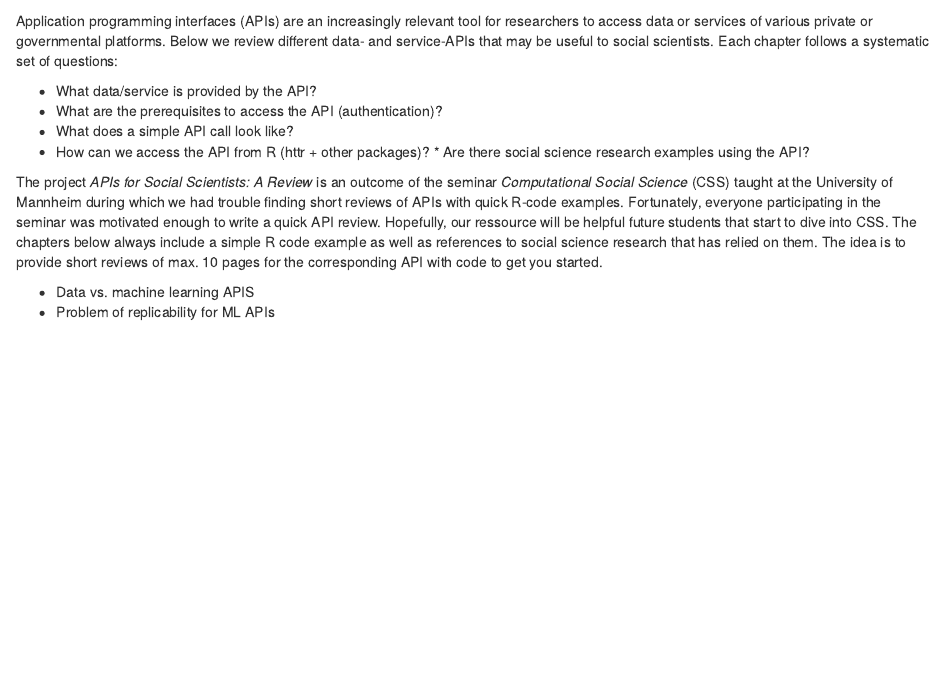
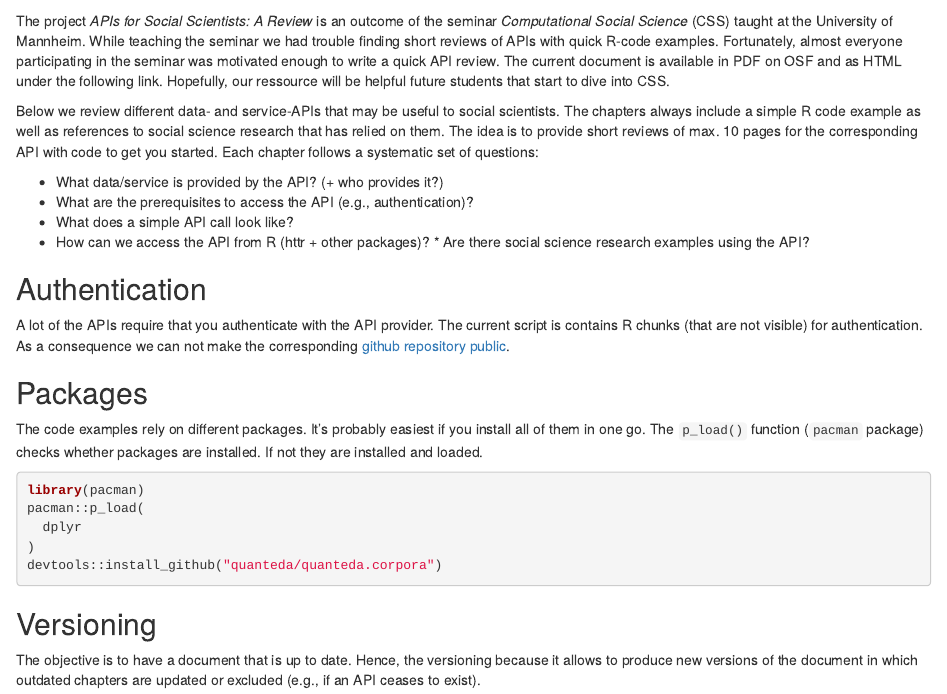
Before and after one commit to paulcbauer/apis_for_social_scientists_a_review, an R Markdown document (Chapter_1_Introduction.Rmd): the page in a window 1100 px wide, from 60 px down. Rendered offline with R 4.5, knitr and Pandoc, with nearby package versions.

Commit message:
Extend introduction.

````diff
--- a/Chapter_1_Introduction.Rmd
+++ b/Chapter_1_Introduction.Rmd
@@ -1,14 +1,39 @@
 
 # Introduction
+The project *APIs for Social Scientists: A Review* is an outcome of the seminar *Computational Social Science* (CSS) taught at the University of Mannheim. While teaching the seminar we had trouble finding short reviews of APIs with quick R-code examples. Fortunately, almost everyone participating in the seminar was motivated enough to write a quick API review. The current document is available in PDF on OSF and as HTML under the following link. Hopefully, our ressource will be helpful future students that start to dive into CSS.
 
-Application programming interfaces (APIs) are an increasingly relevant tool for researchers to access data or services of various private or governmental platforms. Below we review different data- and service-APIs that may be useful to social scientists. Each chapter follows a systematic set of questions:
+<!-- add link and OSF -->
 
-* What data/service is provided by the API?
-* What are the prerequisites to access the API (authentication)?
+Below we review different data- and service-APIs that may be useful to social scientists. The chapters always include a simple R code example as well as references to social science research that has relied on them. The idea is to provide short reviews of max. 10 pages for the corresponding API with code to get you started. Each chapter follows a systematic set of questions:
+
+* What data/service is provided by the API? (+ who provides it?)
+* What are the prerequisites to access the API (e.g., authentication)?
 * What does a simple API call look like?
 * How can we access the API from R (httr + other packages)? * Are there social science research examples using the API?
 
-The project *APIs for Social Scientists: A Review* is an outcome of the seminar *Computational Social Science* (CSS) taught at the University of Mannheim during which we had trouble finding short reviews of APIs with quick R-code examples. Fortunately, everyone participating in the seminar was motivated enough to write a quick API review. Hopefully, our ressource will be helpful future students that start to dive into CSS. The chapters below always include a simple R code example as well as references to social science research that has relied on them. The idea is to provide short reviews of max. 10 pages for the corresponding API with code to get you started.
+## Authentication
+A lot of the APIs require that you authenticate with the API provider. The current script is contains R chunks (that are not visible) for authentication. As a consequence we can not make the corresponding [github repository public](https://github.com/paulcbauer/apis_for_social_scientists_a_review).
 
+
+## Packages
+The code examples rely on different packages. It's probably easiest if you install all of them in one go. The `p_load()` function (`pacman` package) checks whether packages are installed. If not they are installed and loaded.
+
+<!-- add all used packages -->
+
+```{r eval=FALSE, include=TRUE}
+library(pacman)
+pacman::p_load(
+  dplyr
+)
+devtools::install_github("quanteda/quanteda.corpora")
+```
+
+## Versioning
+The objective is to have a document that is up to date. Hence, the versioning because it allows to produce new versions of the document in which outdated chapters are updated or excluded (e.g., if an API ceases to exist).
+
+
+
+<!--
 * Data vs. machine learning APIS
 * Problem of replicability for ML APIs
+-->
````
